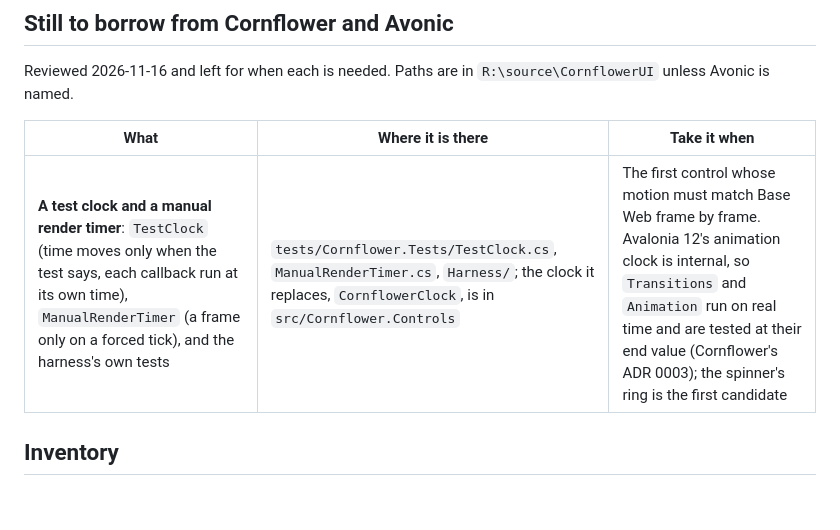
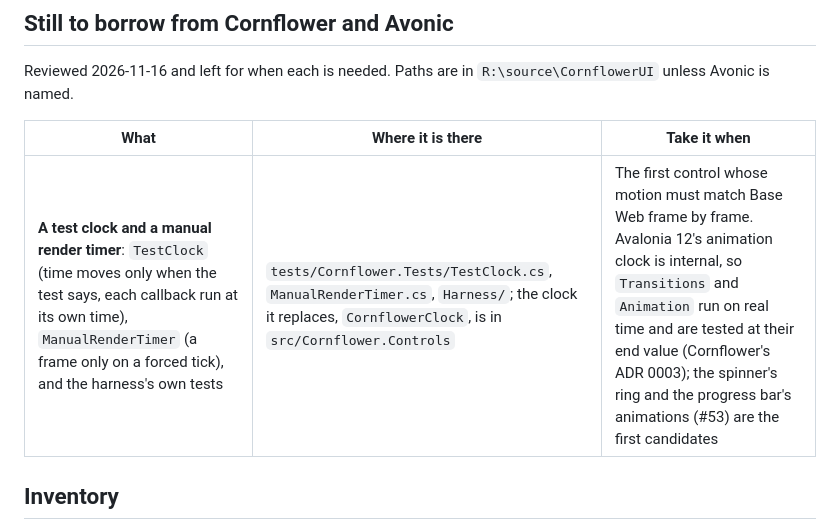
Before and after one commit to wdcossey/Metered, a Markdown page: docs/ROADMAP.md, the part around the change. Rendered like a GitHub page; blank space fills up the shorter version.

```diff
--- a/docs/ROADMAP.md
+++ b/docs/ROADMAP.md
@@ -71,7 +71,7 @@ unless Avonic is named.
 
 | What | Where it is there | Take it when |
 |---|---|---|
-| **A test clock and a manual render timer**: `TestClock` (time moves only when the test says, each callback run at its own time), `ManualRenderTimer` (a frame only on a forced tick), and the harness's own tests | `tests/Cornflower.Tests/TestClock.cs`, `ManualRenderTimer.cs`, `Harness/`; the clock it replaces, `CornflowerClock`, is in `src/Cornflower.Controls` | The first control whose motion must match Base Web frame by frame. Avalonia 12's animation clock is internal, so `Transitions` and `Animation` run on real time and are tested at their end value (Cornflower's ADR 0003); the spinner's ring is the first candidate |
+| **A test clock and a manual render timer**: `TestClock` (time moves only when the test says, each callback run at its own time), `ManualRenderTimer` (a frame only on a forced tick), and the harness's own tests | `tests/Cornflower.Tests/TestClock.cs`, `ManualRenderTimer.cs`, `Harness/`; the clock it replaces, `CornflowerClock`, is in `src/Cornflower.Controls` | The first control whose motion must match Base Web frame by frame. Avalonia 12's animation clock is internal, so `Transitions` and `Animation` run on real time and are tested at their end value (Cornflower's ADR 0003); the spinner's ring and the progress bar's animations (#53) are the first candidates |
 
 ## Inventory
 
```
Also changed, not shown: docs/agent-brief.md (+2 -1 lines), tools/real-window/README.md (+8 -1 lines), docs/preview/dark__list-1.png, docs/preview/light__list-1.png, 3 other files.
